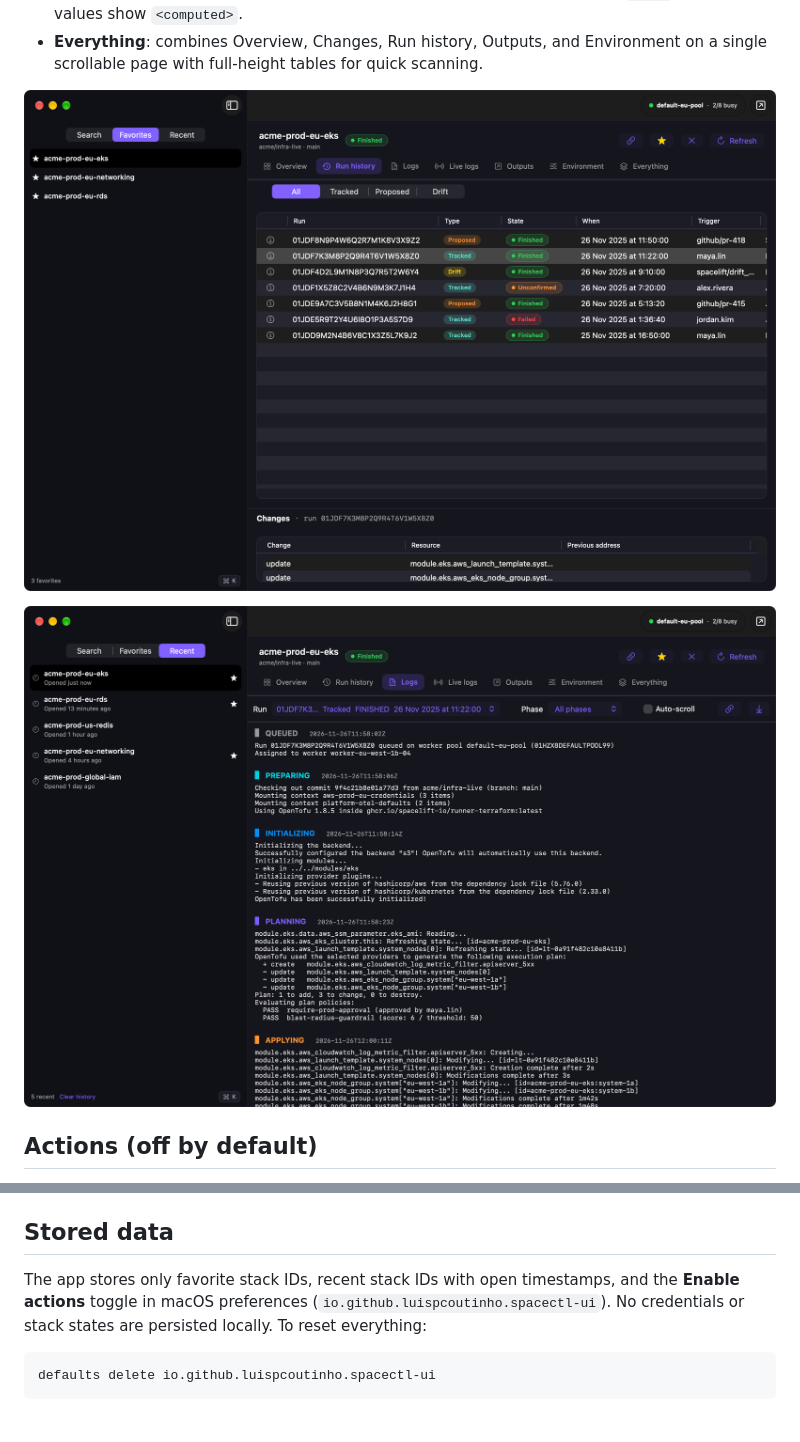
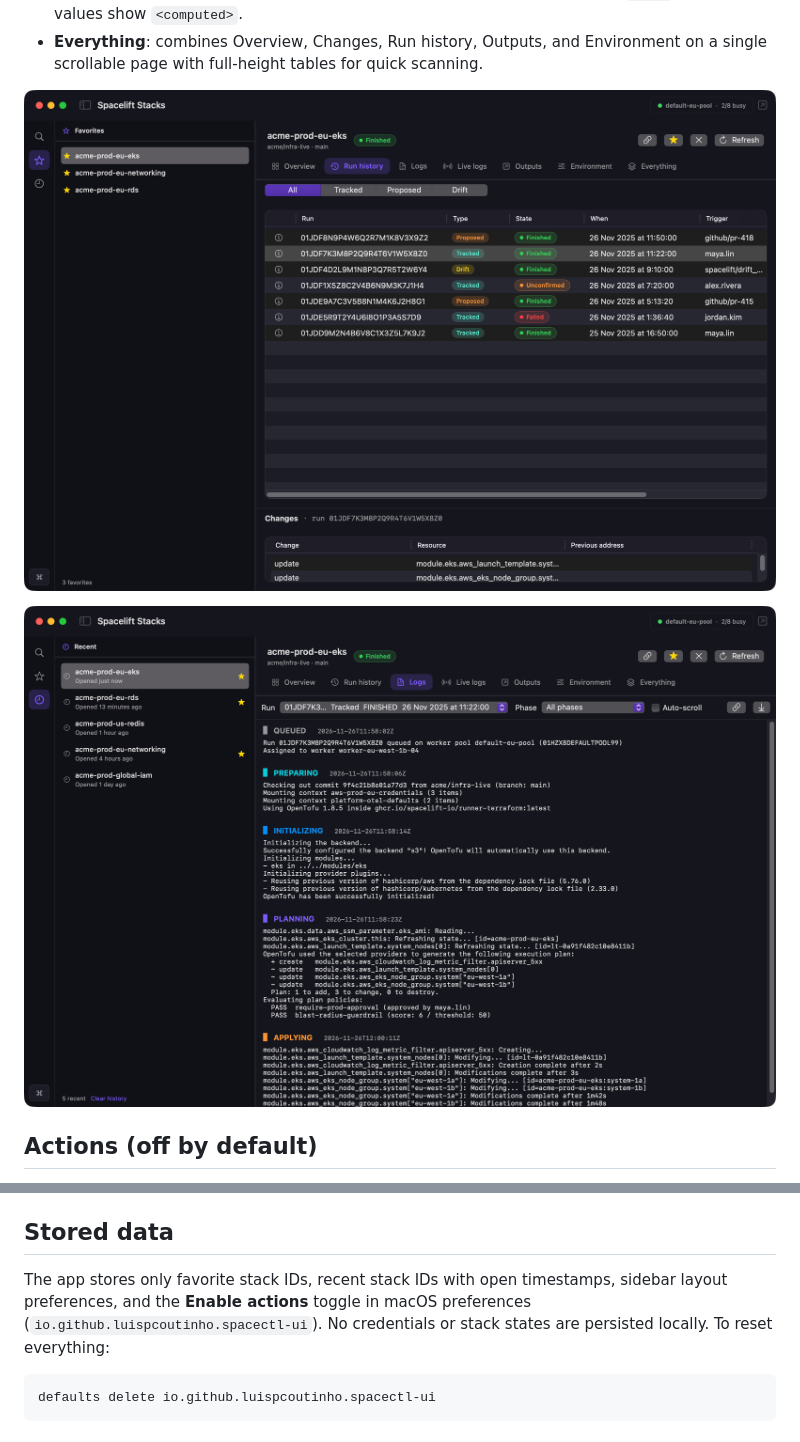
Before and after one commit to luispcoutinho/spacectl-ui, a Markdown page: README.md, 2 parts joined by grey strips. GitHub-like rendering; pictures changed too: docs/screenshots/logs.png, docs/screenshots/run-history.png.

````diff
--- a/README.md
+++ b/README.md
@@ -98,7 +100,7 @@ Because macOS GUI apps do not inherit your shell `PATH`, the app looks for `spac
 
 ## Stored data
 
-The app stores only favorite stack IDs, recent stack IDs with open timestamps, and the **Enable actions** toggle in macOS preferences (`io.github.luispcoutinho.spacectl-ui`). No credentials or stack states are persisted locally. To reset everything:
+The app stores only favorite stack IDs, recent stack IDs with open timestamps, sidebar layout preferences, and the **Enable actions** toggle in macOS preferences (`io.github.luispcoutinho.spacectl-ui`). No credentials or stack states are persisted locally. To reset everything:
 
 ```bash
 defaults delete io.github.luispcoutinho.spacectl-ui
````
Also changed, not shown: other parts of README.md (+4 -2 lines), MANUAL.md (+5 -4 lines), docs/screenshots/actions-and-environment.png, docs/screenshots/command-palette.png, docs/screenshots/overview.png, 6 other files.
